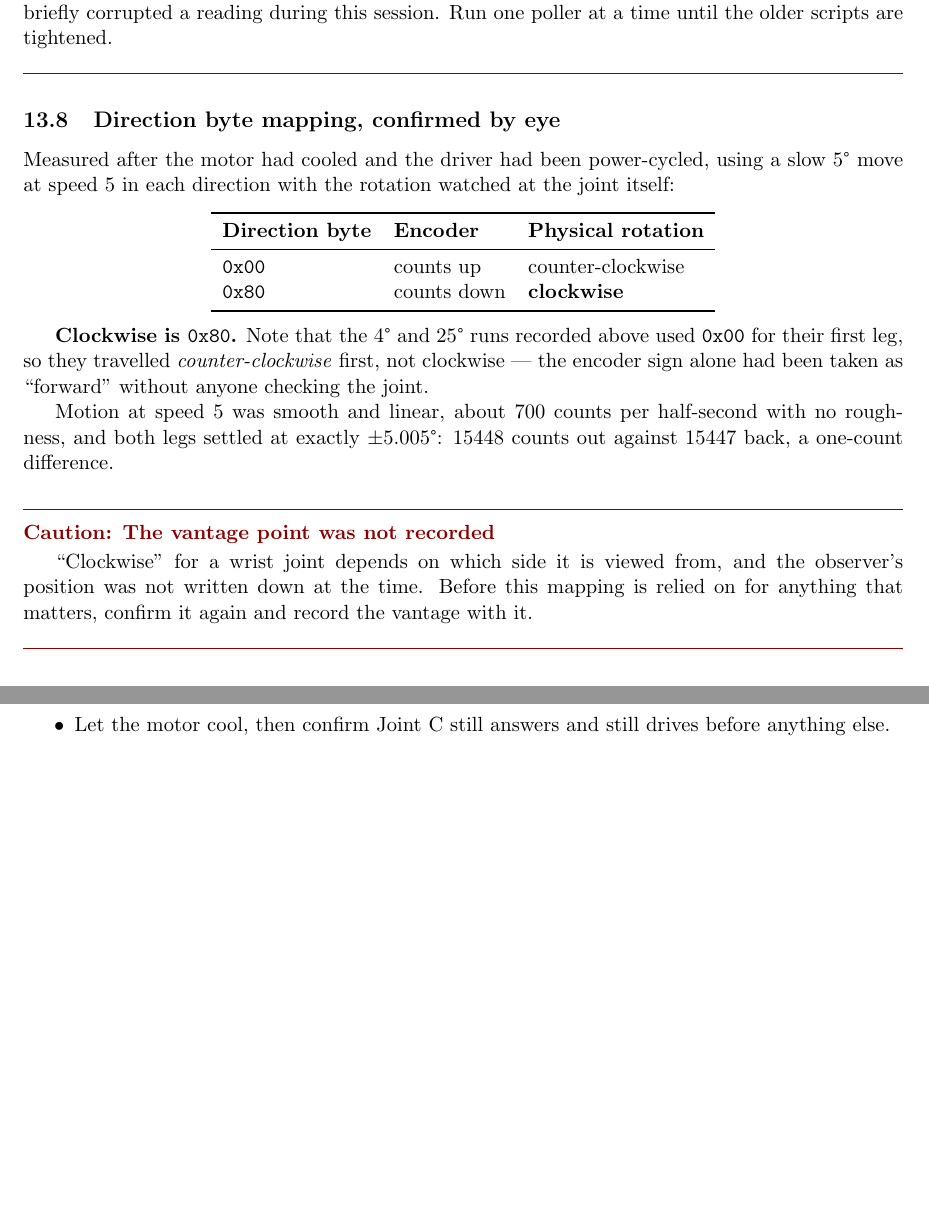
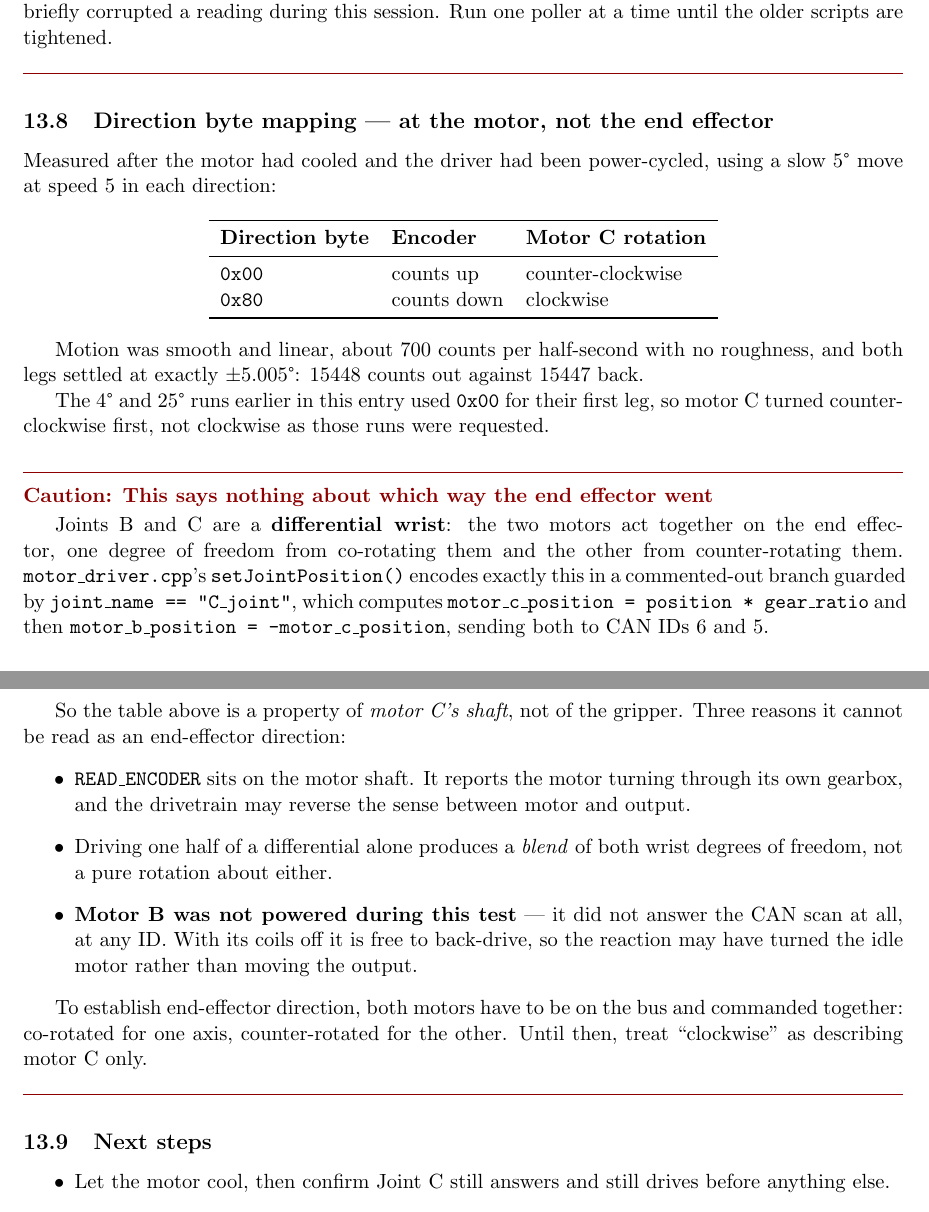
Before and after one commit to mdion2-maker/arctos_can_integration, a LaTeX document (ros2_package/arctos_can_control/arctos_can_log.tex): two parts of pages 31 and 32 of 43, joined at a grey line, cut so that both start at the same text, the shorter picture padded with empty space. Compiled offline with pdfLaTeX.

Commit message:
Correct the direction finding: it describes motor C, not the end effector
Joints B and C are a differential wrist -- the two motors act together on the
end effector, one DOF from co-rotating them and the other from
counter-rotating them. motor_driver.cpp's setJointPosition() already encodes
this in a commented-out C_joint branch that sets
motor_b_position = -motor_c_position and sends to CAN IDs 6 and 5.

The previous commit presented the 0x00/0x80 mapping as "physical rotation at
the joint", which overstates it. The encoder sits on the motor shaft, so it
reports the motor turning through its own gearbox and not what the gripper
did; the drivetrain may reverse the sense between the two. Driving one half
of a differential alone also produces a blend of both wrist axes rather than
a pure rotation about either.

Motor B was moreover not powered during the test -- it answered no CAN ID in
the scan -- so with its coils off it was free to back-drive, and the reaction
may have spun the idle motor instead of moving the output.

The measurement itself stands, relabelled as motor C's rotation. Establishing
end-effector direction needs both motors on the bus and commanded together.

Co-Authored-By: Claude Opus 5 <noreply@anthropic.com>
Claude-Session: https://claude.ai/code/session_016TEJPagRDZANcykA8pwbfz

```diff
--- a/ros2_package/arctos_can_control/arctos_can_log.tex
+++ b/ros2_package/arctos_can_control/arctos_can_log.tex
@@ -687,34 +687,53 @@ briefly corrupted a reading during this session. Run one poller at a time until
 the older scripts are tightened.
 \end{caution}
 
-\subsection{Direction byte mapping, confirmed by eye}
+\subsection{Direction byte mapping --- at the motor, not the end effector}
 Measured after the motor had cooled and the driver had been power-cycled, using a
-slow 5\textdegree{} move at speed~5 in each direction with the rotation watched at
-the joint itself:
+slow 5\textdegree{} move at speed~5 in each direction:
 
 \begin{center}
 \begin{tabular}{lll}
 \toprule
-\textbf{Direction byte} & \textbf{Encoder} & \textbf{Physical rotation} \\ \midrule
+\textbf{Direction byte} & \textbf{Encoder} & \textbf{Motor C rotation} \\ \midrule
 \texttt{0x00} & counts up   & counter-clockwise \\
-\texttt{0x80} & counts down & \textbf{clockwise} \\
+\texttt{0x80} & counts down & clockwise \\
 \bottomrule
 \end{tabular}
 \end{center}
 
-\textbf{Clockwise is \texttt{0x80}.} Note that the 4\textdegree{} and
-25\textdegree{} runs recorded above used \texttt{0x00} for their first leg, so they
-travelled \emph{counter-clockwise} first, not clockwise --- the encoder sign alone
-had been taken as ``forward'' without anyone checking the joint.
+Motion was smooth and linear, about 700 counts per half-second with no roughness,
+and both legs settled at exactly $\pm5.005$\textdegree{}: 15448 counts out against
+15447 back.
 
-Motion at speed~5 was smooth and linear, about 700 counts per half-second with no
-roughness, and both legs settled at exactly $\pm5.005$\textdegree{}: 15448 counts
-out against 15447 back, a one-count difference.
+The 4\textdegree{} and 25\textdegree{} runs earlier in this entry used \texttt{0x00}
+for their first leg, so motor C turned counter-clockwise first, not clockwise as
+those runs were requested.
 
-\begin{caution}{The vantage point was not recorded}
-``Clockwise'' for a wrist joint depends on which side it is viewed from, and the
-observer's position was not written down at the time. Before this mapping is relied
-on for anything that matters, confirm it again and record the vantage with it.
+\begin{caution}{This says nothing about which way the end effector went}
+Joints B and C are a \textbf{differential wrist}: the two motors act together on the
+end effector, one degree of freedom from co-rotating them and the other from
+counter-rotating them. \texttt{motor\_driver.cpp}'s \texttt{setJointPosition()}
+encodes exactly this in a commented-out branch guarded by
+\texttt{joint\_name == "C\_joint"}, which computes
+\texttt{motor\_c\_position = position * gear\_ratio} and then
+\texttt{motor\_b\_position = -motor\_c\_position}, sending both to CAN IDs 6 and 5.
+
+So the table above is a property of \emph{motor C's shaft}, not of the gripper.
+Three reasons it cannot be read as an end-effector direction:
+\begin{itemize}
+    \item \texttt{READ\_ENCODER} sits on the motor shaft. It reports the motor
+    turning through its own gearbox, and the drivetrain may reverse the sense
+    between motor and output.
+    \item Driving one half of a differential alone produces a \emph{blend} of both
+    wrist degrees of freedom, not a pure rotation about either.
+    \item \textbf{Motor B was not powered during this test} --- it did not answer
+    the CAN scan at all, at any ID. With its coils off it is free to back-drive, so
+    the reaction may have turned the idle motor rather than moving the output.
+\end{itemize}
+
+To establish end-effector direction, both motors have to be on the bus and
+commanded together: co-rotated for one axis, counter-rotated for the other. Until
+then, treat ``clockwise'' as describing motor C only.
 \end{caution}
 
 \subsection{Next steps}
```
Also changed, not shown: ros2_package/arctos_can_control/arctos_can_log.pdf.
